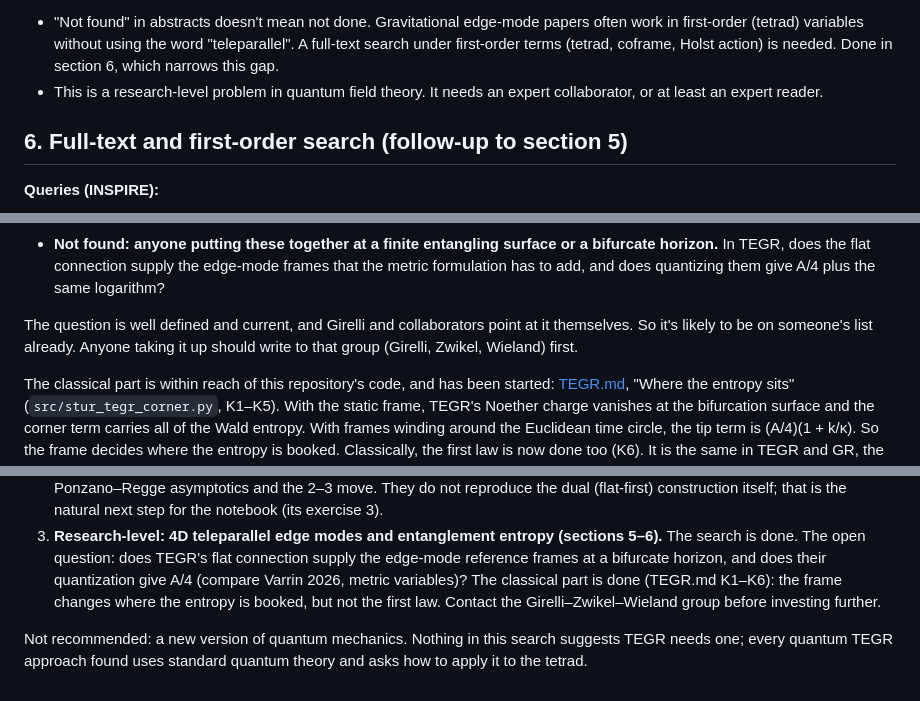
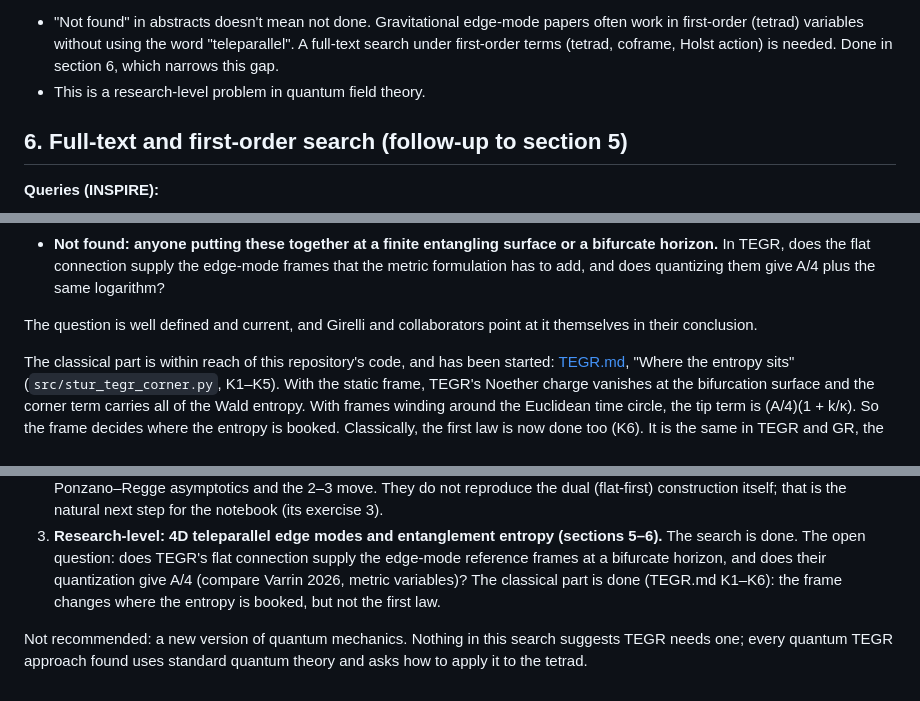
Before and after one commit to sheldonlindberg-afk/STUR-Physics-Lab, a Markdown page: QUANTUM_TEGR.md, 3 parts joined by grey strips. GitHub-like rendering.

Commit message:
Remove advice to contact other researchers
Drops the suggestions to write to other groups or seek an expert reader
from QUANTUM_TEGR.md and NOVELTY.md. The literature records are unchanged.

Co-Authored-By: Claude Opus 5.5 <noreply@anthropic.com>
Claude-Session: https://claude.ai/code/session_01P5oiB2gm33LLpSUPbzQzgn

```diff
--- a/QUANTUM_TEGR.md
+++ b/QUANTUM_TEGR.md
@@ -123,8 +123,7 @@ teleparallel question would be whether TEGR's surface term
   work in first-order (tetrad) variables without using the word "teleparallel". A
   full-text search under first-order terms (tetrad, coframe, Holst action) is needed.
   Done in section 6, which narrows this gap.
-- This is a research-level problem in quantum field theory. It needs an expert
-  collaborator, or at least an expert reader.
+- This is a research-level problem in quantum field theory.
 
 ## 6. Full-text and first-order search (follow-up to section 5)
 
@@ -167,8 +166,7 @@ teleparallel question would be whether TEGR's surface term
   same logarithm?
 
 The question is well defined and current, and Girelli and collaborators point at it
-themselves. So it's likely to be on someone's list already. Anyone taking it up should
-write to that group (Girelli, Zwikel, Wieland) first.
+themselves in their conclusion.
 
 The classical part is within reach of this repository's code, and has been started:
 [TEGR.md](TEGR.md), "Where the entropy sits" (`src/stur_tegr_corner.py`, K1–K5). With the
@@ -197,8 +195,7 @@ In order of size:
    The search is done. The open question: does TEGR's flat connection supply the
    edge-mode reference frames at a bifurcate horizon, and does their quantization give
    A/4 (compare Varrin 2026, metric variables)? The classical part is done
-   (TEGR.md K1–K6): the frame changes where the entropy is booked, but not the first law. Contact the
-   Girelli–Zwikel–Wieland group before investing further.
+   (TEGR.md K1–K6): the frame changes where the entropy is booked, but not the first law.
 
 Not recommended: a new version of quantum mechanics. Nothing in this search suggests
 TEGR needs one; every quantum TEGR approach found uses standard quantum theory and asks
```
Also changed, not shown: NOVELTY.md (+2 -3 lines).
